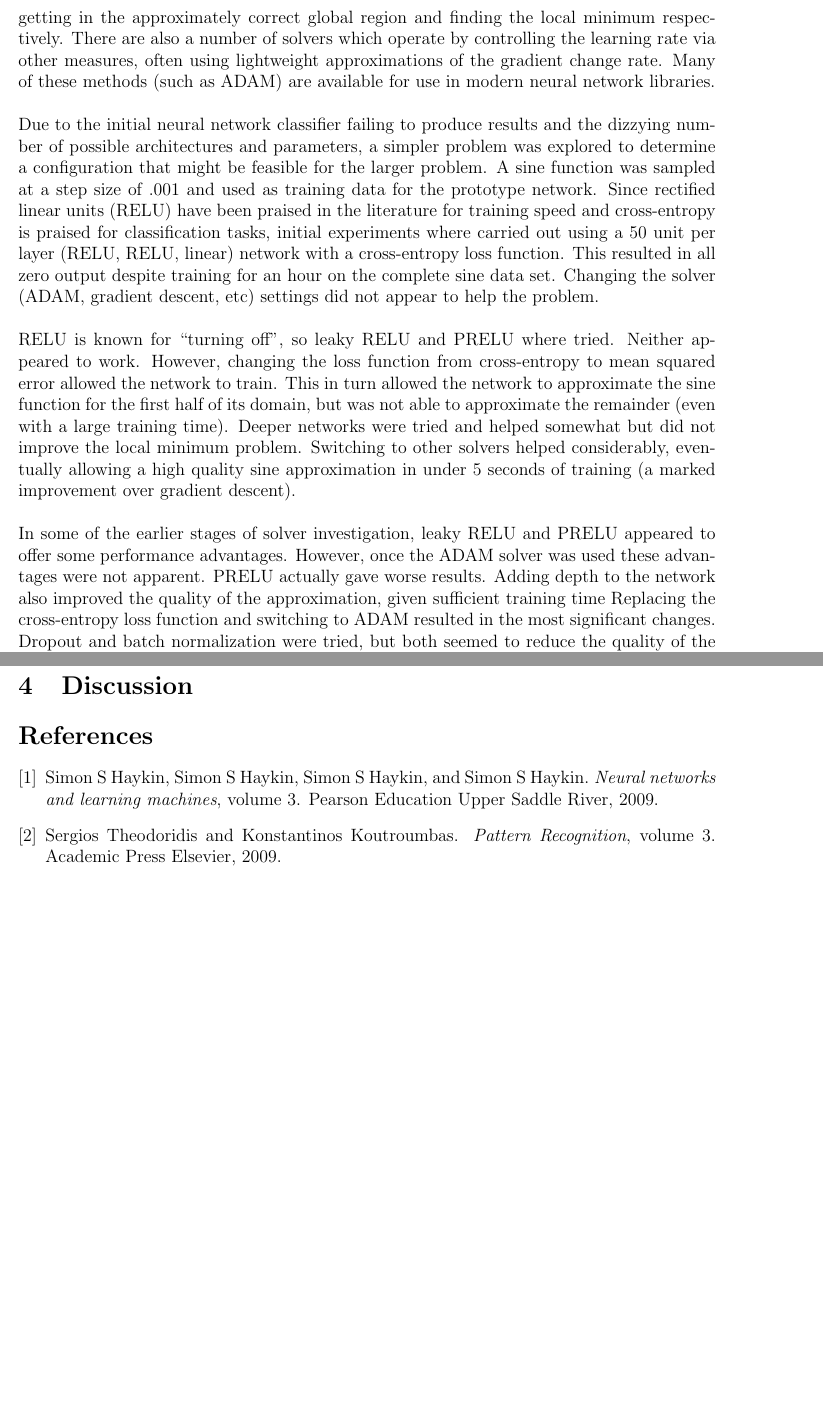
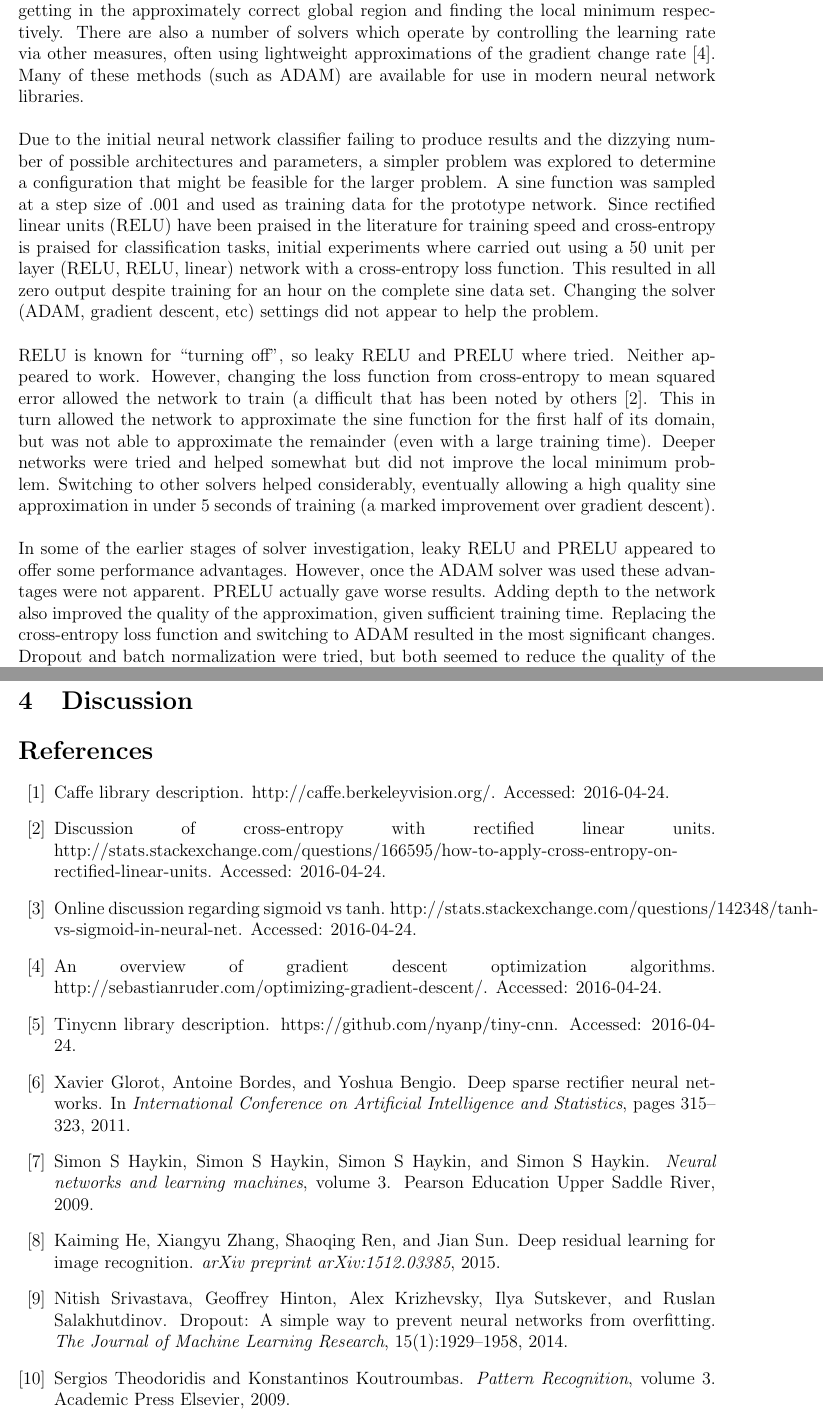
Before and after one commit to charlesrwest/waterNotWaterRecognitionForPatternRecognition, a LaTeX document (proj02_report/ECE759 PROJ02 20160410.tex, which reads proj02_report/Refs.bib): two parts of pages 6 and 13 of 13, joined at a grey line, cut so that both start at the same text, the shorter picture padded with empty space. Compiled offline with pdfLaTeX.

Commit message:
Updated references.

```diff
--- a/proj02_report/ECE759 PROJ02 20160410.tex
+++ b/proj02_report/ECE759 PROJ02 20160410.tex
@@ -85,11 +85,11 @@ To implement a CNN, we utilized a couple of different C++ libraries which we emb
 \\
-	Neural networks can be trained by a wide variety of methods.  That said, most of the methods that are used in practice are based on a form of gradient descent because it appears to be one of the few approaches that works well for large scale networks and data.  Pure gradient descent is still (surprisingly) widely used.  It is common to improve basic gradient descent by adding a momentum term and using learning rate annealing, which helps with getting in the approximately correct global region and finding the local minimum respectively. There are also a number of solvers which operate by controlling the learning rate via other measures, often using lightweight approximations of the gradient change rate.  Many of these methods (such as ADAM) are available for use in modern neural network libraries.\\
+	Neural networks can be trained by a wide variety of methods.  That said, most of the methods that are used in practice are based on a form of gradient descent because it appears to be one of the few approaches that works well for large scale networks and data.  Pure gradient descent is still (surprisingly) widely used.  It is common to improve basic gradient descent by adding a momentum term and using learning rate annealing, which helps with getting in the approximately correct global region and finding the local minimum respectively. There are also a number of solvers which operate by controlling the learning rate via other measures, often using lightweight approximations of the gradient change rate \cite{gradientDescentMethods}.  Many of these methods (such as ADAM) are available for use in modern neural network libraries.\\
 \\
 	Due to the initial neural network classifier failing to produce results and the dizzying number of possible architectures and parameters, a simpler problem was explored to determine a configuration that might be feasible for the larger problem.  A sine function was sampled at a step size of .001 and used as training data for the prototype network.  Since rectified linear units (RELU) have been praised in the literature for training speed and cross-entropy is praised for classification tasks, initial experiments where carried out using a 50 unit per layer (RELU, RELU, linear) network with a cross-entropy loss function.  This resulted in all zero output despite training for an hour on the complete sine data set.  Changing the solver (ADAM, gradient descent, etc) settings did not appear to help the problem.\\
 \\
-	RELU is known for “turning off”, so leaky RELU and PRELU where tried.  Neither appeared to work.  However, changing the loss function from cross-entropy to mean squared error allowed the network to train.  This in turn allowed the network to approximate the sine function for the first half of its domain, but was not able to approximate the remainder (even with a large training time).  Deeper networks were tried and helped somewhat but did not improve the local minimum problem.  Switching to other solvers helped considerably, eventually allowing a high quality sine approximation in under 5 seconds of training (a marked improvement over gradient descent).\\
+	RELU is known for “turning off”, so leaky RELU and PRELU where tried.  Neither appeared to work.  However, changing the loss function from cross-entropy to mean squared error allowed the network to train (a difficult that has been noted by others \cite{crossEntropyWithRELU}.  This in turn allowed the network to approximate the sine function for the first half of its domain, but was not able to approximate the remainder (even with a large training time).  Deeper networks were tried and helped somewhat but did not improve the local minimum problem.  Switching to other solvers helped considerably, eventually allowing a high quality sine approximation in under 5 seconds of training (a marked improvement over gradient descent).\\
 \\
-	In some of the earlier stages of solver investigation, leaky RELU and PRELU appeared to offer some performance advantages. However, once the ADAM solver was used these advantages were not apparent. PRELU actually gave worse results.  Adding depth to the network also improved the quality of the approximation, given sufficient training time Replacing the cross-entropy loss function and switching to ADAM resulted in the most significant changes.  Dropout and batch normalization were tried, but both seemed to reduce the quality of the approximation.  It is quite possible that they would be useful for many other problems or that something was setup incorrectly, but it was concluded that they should not be used for the prototype pixel classifier network.\\
+	In some of the earlier stages of solver investigation, leaky RELU and PRELU appeared to offer some performance advantages. However, once the ADAM solver was used these advantages were not apparent. PRELU actually gave worse results.  Adding depth to the network also improved the quality of the approximation, given sufficient training time.  Replacing the cross-entropy loss function and switching to ADAM resulted in the most significant changes.  Dropout and batch normalization were tried, but both seemed to reduce the quality of the approximation.  It is quite possible that they would be useful for many other problems or that something was setup incorrectly, but it was concluded that they should not be used for the prototype pixel classifier network.\\
 
 \begin{figure}
 \begin{subfigure}{.5\textwidth}
--- a/proj02_report/Refs.bib
+++ b/proj02_report/Refs.bib
@@ -12,3 +12,5 @@
   year={2009},
   publisher={Academic Press Elsevier}
 }
+
+@misc{tinyCNN,
@@ -14,0 +22 @@
+@misc{caffe,
@@ -14,0 +29 @@
+  title = {Online Discussion Regarding Sigmoid Vs TanH},
@@ -14,0 +35,20 @@
+  title={Deep sparse rectifier neural networks},
+  author={Glorot, Xavier and Bordes, Antoine and Bengio, Yoshua},
+  booktitle={International Conference on Artificial Intelligence and Statistics},
+  pages={315--323},
+  year={2011}
+}
+
+@article{srivastava2014dropout,
+  title={Dropout: A simple way to prevent neural networks from overfitting},
+  author={Srivastava, Nitish and Hinton, Geoffrey and Krizhevsky, Alex and Sutskever, Ilya and Salakhutdinov, Ruslan},
+  journal={The Journal of Machine Learning Research},
+  volume={15},
+  number={1},
+  pages={1929--1958},
+  year={2014},
+  publisher={JMLR. org}
+}
+
+@misc{gradientDescentMethods,
+  title = {An Overview of gradient descent optimization algorithms},
@@ -14,0 +66,5 @@
+  title={Deep Residual Learning for Image Recognition},
+  author={He, Kaiming and Zhang, Xiangyu and Ren, Shaoqing and Sun, Jian},
+  journal={arXiv preprint arXiv:1512.03385},
+  year={2015}
+}
```
Also changed, not shown: proj02_report/ECE759 PROJ02 20160410.pdf, proj02_report/ECE759 PROJ02 20160410.tex (12 more changed lines), proj02_report/Refs.bib (27 more changed lines).
